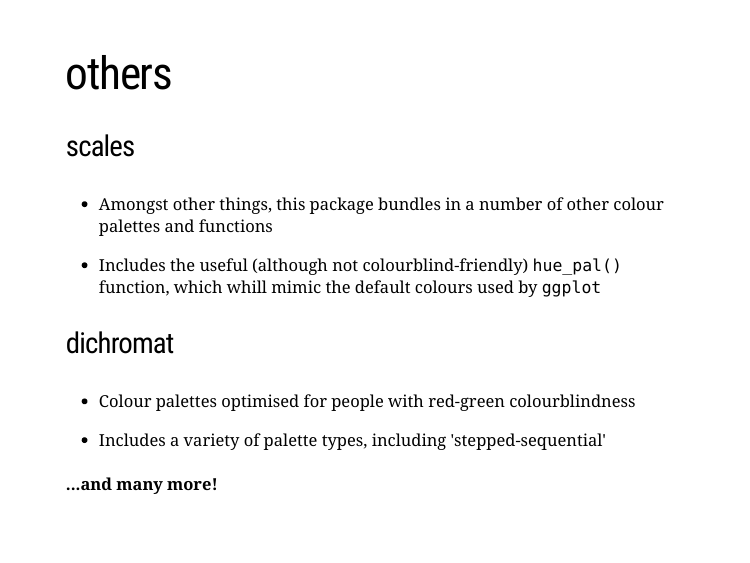
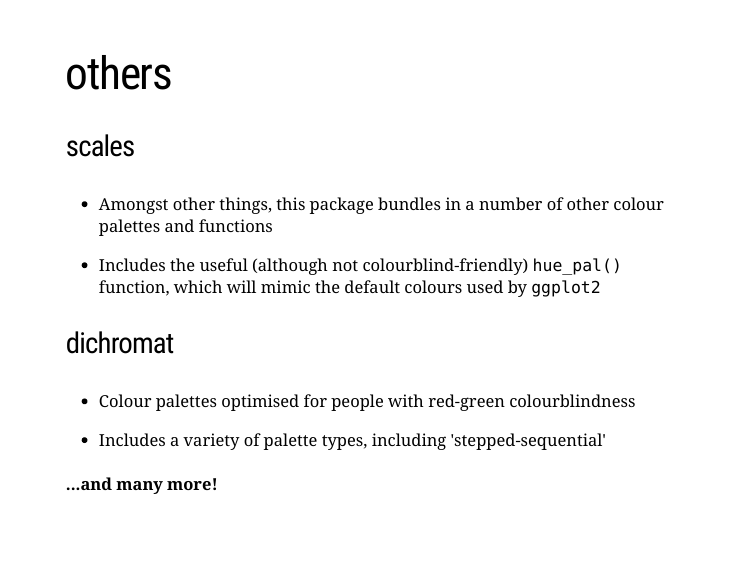
Before and after one commit to flyconnectome/coding-club, an R Markdown document (Colours in R/Colours_in_R.Rmd): page 24 of 27. The pictures show the slides in the output file Colours in R/Colours_in_R.html that the author committed with the source; the slides are laid out offline by our stand-in for remark.js, each with all of its steps uncovered, in fonts that may differ from those the slides ask for, and without slide numbers, shadows or browser add-ons.

Commit message:
Typo fix

```diff
--- a/Colours in R/Colours_in_R.Rmd
+++ b/Colours in R/Colours_in_R.Rmd
@@ -444,7 +444,7 @@ pokedex(cb = 1)
 
 - Amongst other things, this package bundles in a number of other colour palettes and functions
 
-- Includes the useful (although not colourblind-friendly) `hue_pal()` function, which whill mimic the default colours used by `ggplot`
+- Includes the useful (although not colourblind-friendly) `hue_pal()` function, which will mimic the default colours used by `ggplot2`
 
 --
 
```
Also changed, not shown: Colours in R/Colours_in_R.html.
